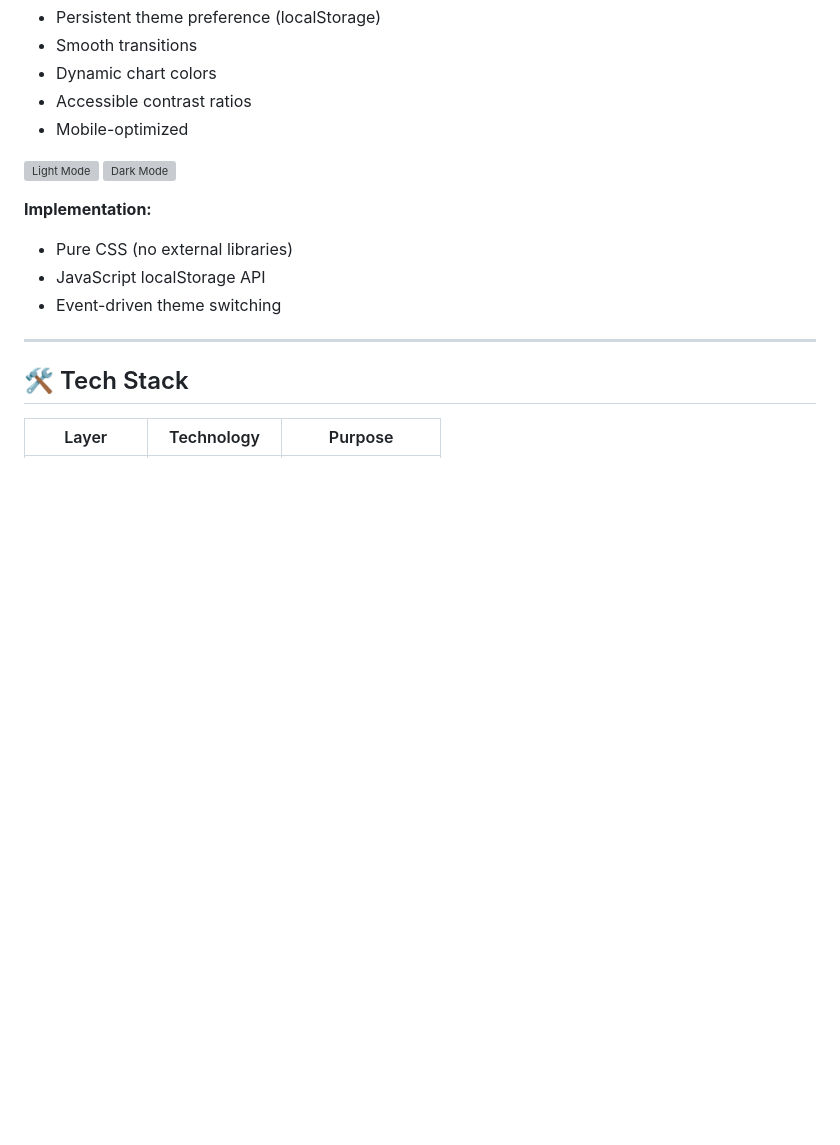
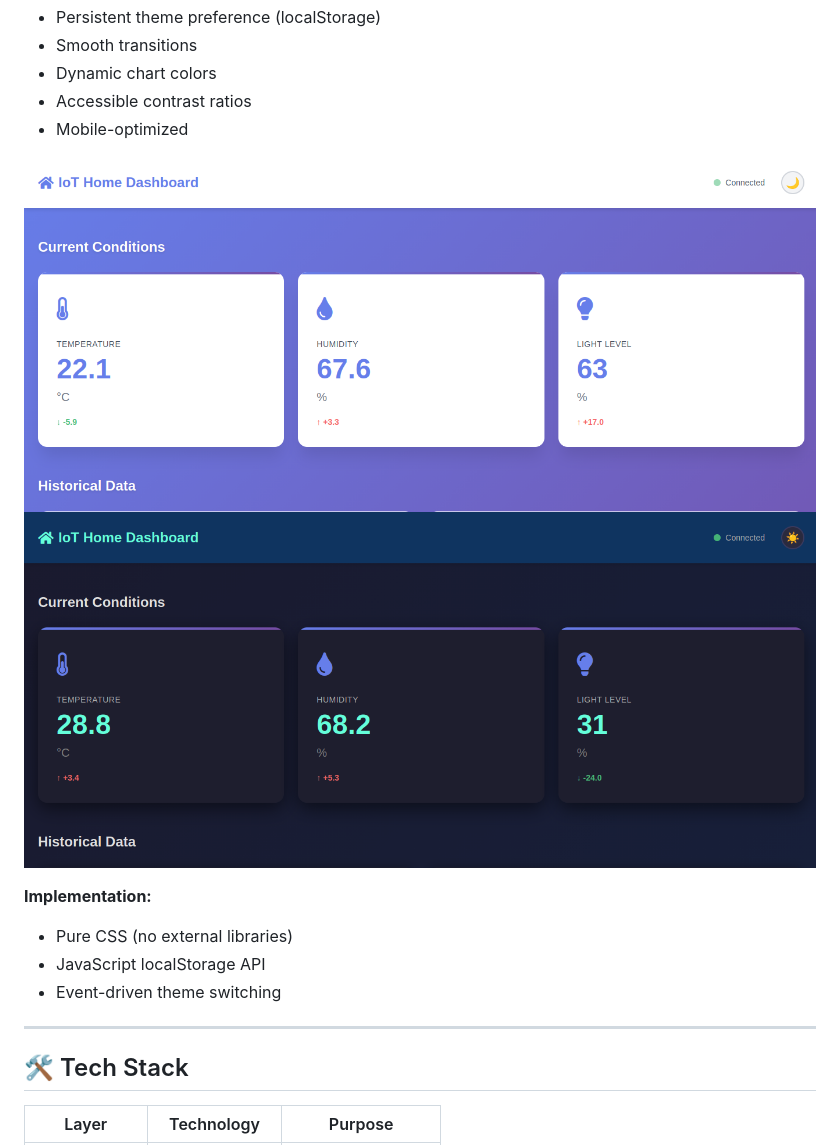
Before and after one commit to allkinn/iot-web-dashboard, a Markdown page: README.md, the part around the change. GitHub-like rendering; blank space fills up the shorter version; grey boxes are pictures that could not be loaded.

Commit message:
Update image paths in README for screenshots

```diff
--- a/README.md
+++ b/README.md
@@ -53,8 +53,8 @@ Toggle between light and dark themes with a single click.
 - Accessible contrast ratios
 - Mobile-optimized
 
-![Light Mode](screenshots/light_mode.png)
-![Dark Mode](screenshots/dark_mode.png)
+![Light Mode](static/images/screenshots/light_mode.png)
+![Dark Mode](static/images/screenshots/dark_mode.png)
 
 **Implementation:**
 - Pure CSS (no external libraries)
```
